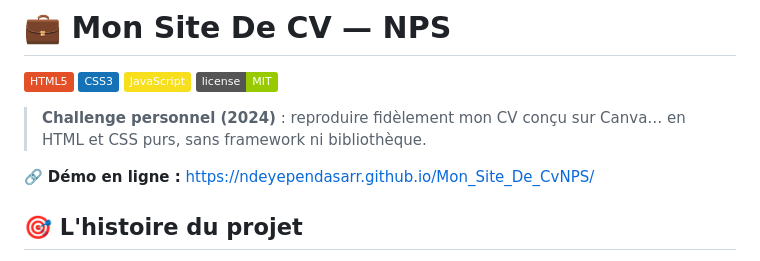
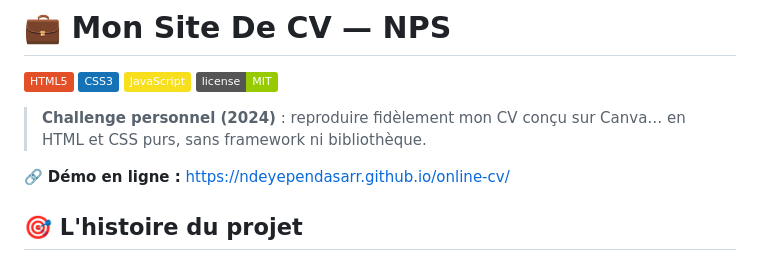
Before and after one commit to NdeyePendaSarr/online-cv, a Markdown page: README.md, the part around the change. GitHub-like rendering; badges without logos.

Commit message:
fix: corrige le dernier lien vers l'ancien nom dans le README

```diff
--- a/README.md
+++ b/README.md
@@ -7,7 +7,7 @@
 
 > **Challenge personnel (2024)** : reproduire fidèlement mon CV conçu sur Canva… en HTML et CSS purs, sans framework ni bibliothèque.
 
-🔗 **Démo en ligne :** https://ndeyependasarr.github.io/Mon_Site_De_CvNPS/
+🔗 **Démo en ligne :** https://ndeyependasarr.github.io/online-cv/
 
 ## 🎯 L'histoire du projet
 
```
